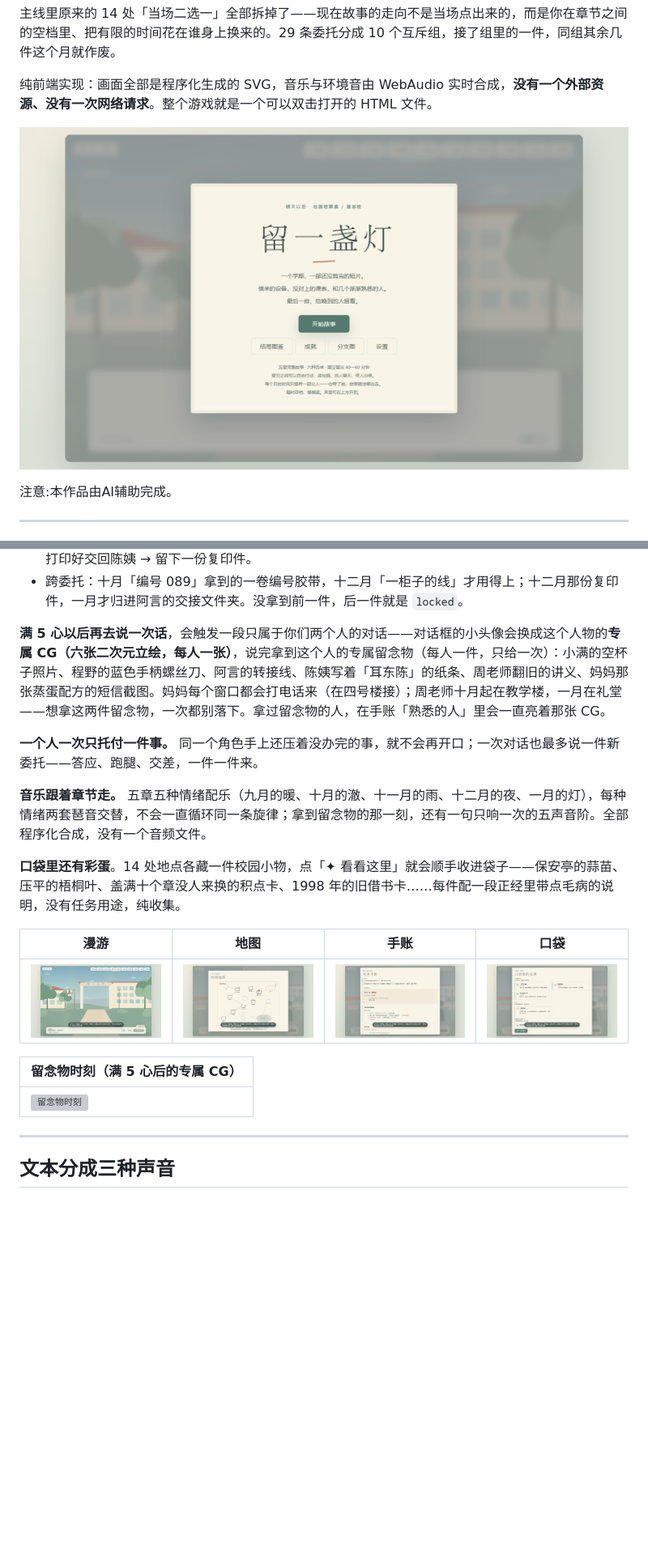
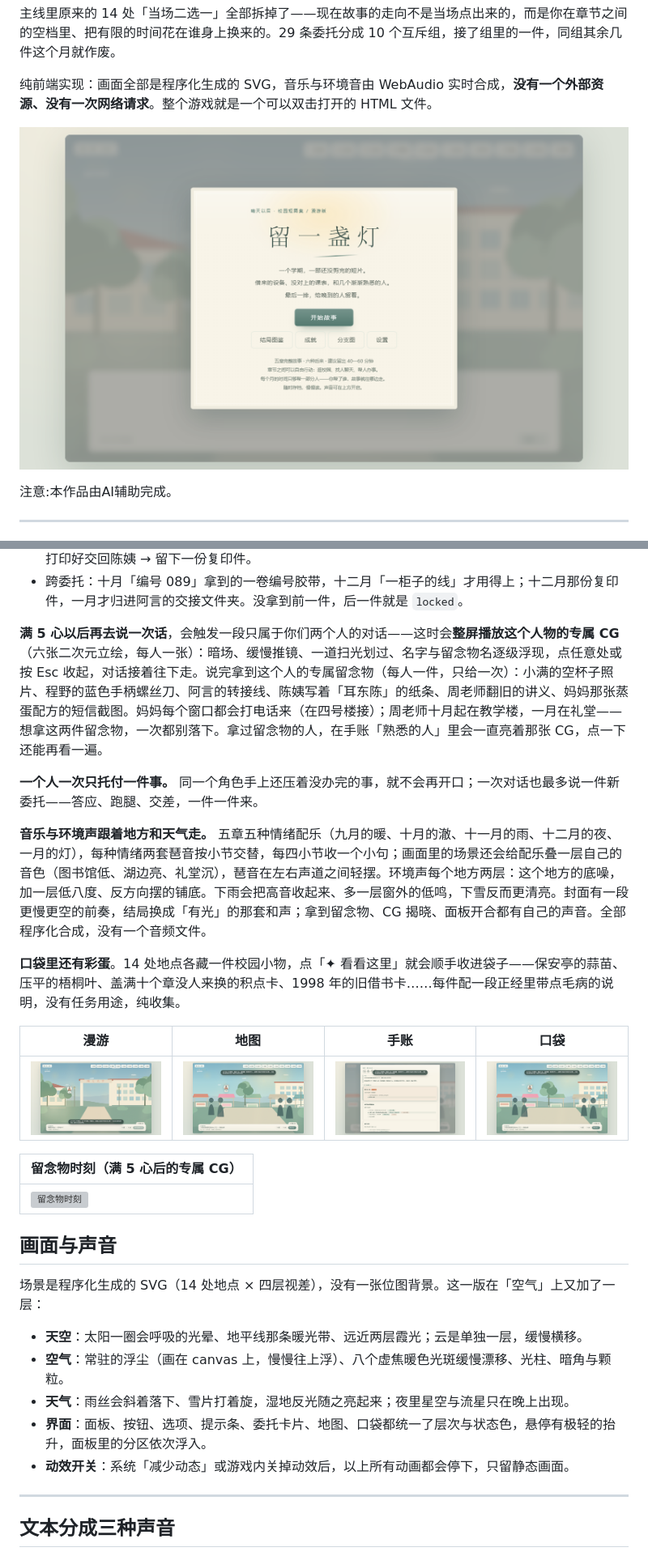
Before and after one commit to bwbmmk/After-the-Sunshine, a Markdown page: README.md, 2 parts joined by grey strips. Shown at 81% size. Drawn GitHub-style; pictures changed too: docs/screenshots/cover.png, docs/screenshots/journal.png, docs/screenshots/map.png; blank space fills up the shorter version; grey boxes are pictures that could not be loaded.

```diff
--- a/README.md
+++ b/README.md
@@ -79,11 +79,11 @@
 - 陈姨 → 阿言 → 陈姨（五步）：手写草稿 → 交给阿言调格式 → 回食堂取两寸照片 → 照片交回阿言 → 打印好交回陈姨 → 留下一份复印件。
 - 跨委托：十月「编号 089」拿到的一卷编号胶带，十二月「一柜子的线」才用得上；十二月那份复印件，一月才归进阿言的交接文件夹。没拿到前一件，后一件就是 `locked`。
 
-**满 5 心以后再去说一次话**，会触发一段只属于你们两个人的对话——对话框的小头像会换成这个人物的**专属 CG（六张二次元立绘，每人一张）**，说完拿到这个人的专属留念物（每人一件，只给一次）：小满的空杯子照片、程野的蓝色手柄螺丝刀、阿言的转接线、陈姨写着「耳东陈」的纸条、周老师翻旧的讲义、妈妈那张蒸蛋配方的短信截图。妈妈每个窗口都会打电话来（在四号楼接）；周老师十月起在教学楼，一月在礼堂——想拿这两件留念物，一次都别落下。拿过留念物的人，在手账「熟悉的人」里会一直亮着那张 CG。
+**满 5 心以后再去说一次话**，会触发一段只属于你们两个人的对话——这时会**整屏播放这个人物的专属 CG**（六张二次元立绘，每人一张）：暗场、缓慢推镜、一道扫光划过、名字与留念物名逐级浮现，点任意处或按 Esc 收起，对话接着往下走。说完拿到这个人的专属留念物（每人一件，只给一次）：小满的空杯子照片、程野的蓝色手柄螺丝刀、阿言的转接线、陈姨写着「耳东陈」的纸条、周老师翻旧的讲义、妈妈那张蒸蛋配方的短信截图。妈妈每个窗口都会打电话来（在四号楼接）；周老师十月起在教学楼，一月在礼堂——想拿这两件留念物，一次都别落下。拿过留念物的人，在手账「熟悉的人」里会一直亮着那张 CG，点一下还能再看一遍。
 
 **一个人一次只托付一件事。** 同一个角色手上还压着没办完的事，就不会再开口；一次对话也最多说一件新委托——答应、跑腿、交差，一件一件来。
 
-**音乐跟着章节走。** 五章五种情绪配乐（九月的暖、十月的澈、十一月的雨、十二月的夜、一月的灯），每种情绪两套琶音交替，不会一直循环同一条旋律；拿到留念物的那一刻，还有一句只响一次的五声音阶。全部程序化合成，没有一个音频文件。
+**音乐与环境声跟着地方和天气走。** 五章五种情绪配乐（九月的暖、十月的澈、十一月的雨、十二月的夜、一月的灯），每种情绪两套琶音按小节交替，每四小节收一个小句；画面里的场景还会给配乐叠一层自己的音色（图书馆低、湖边亮、礼堂沉），琶音在左右声道之间轻摆。环境声每个地方两层：这个地方的底噪，加一层低八度、反方向摆的铺底。下雨会把高音收起来、多一层窗外的低鸣，下雪反而更清亮。封面有一段更慢更空的前奏，结局换成「有光」的那套和声；拿到留念物、CG 揭晓、面板开合都有自己的声音。全部程序化合成，没有一个音频文件。
 
 **口袋里还有彩蛋**。14 处地点各藏一件校园小物，点「✦ 看看这里」就会顺手收进袋子——保安亭的蒜苗、压平的梧桐叶、盖满十个章没人来换的积点卡、1998 年的旧借书卡……每件配一段正经里带点毛病的说明，没有任务用途，纯收集。
 
@@ -94,6 +94,16 @@
 | 留念物时刻（满 5 心后的专属 CG） |
 | --- |
 | ![留念物时刻](docs/screenshots/keepsake.png) |
+
+## 画面与声音
+
+场景是程序化生成的 SVG（14 处地点 × 四层视差），没有一张位图背景。这一版在「空气」上又加了一层：
+
+- **天空**：太阳一圈会呼吸的光晕、地平线那条暖光带、远近两层霞光；云是单独一层，缓慢横移。
+- **空气**：常驻的浮尘（画在 canvas 上，慢慢往上浮）、八个虚焦暖色光斑缓慢漂移、光柱、暗角与颗粒。
+- **天气**：雨丝会斜着落下、雪片打着旋，湿地反光随之亮起来；夜里星空与流星只在晚上出现。
+- **界面**：面板、按钮、选项、提示条、委托卡片、地图、口袋都统一了层次与状态色，悬停有极轻的抬升，面板里的分区依次浮入。
+- **动效开关**：系统「减少动态」或游戏内关掉动效后，以上所有动画都会停下，只留静态画面。
 
 ---
 
```
Also changed, not shown: v4/README.md (+5 -4 lines), 12 other files.
